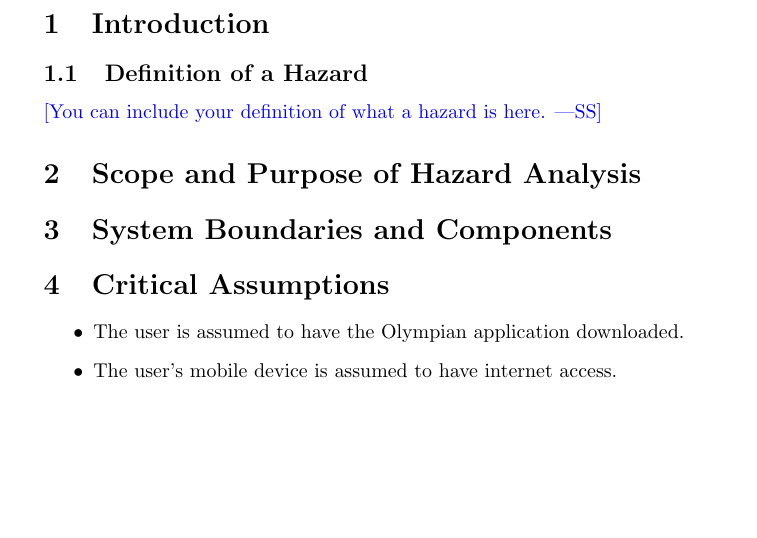
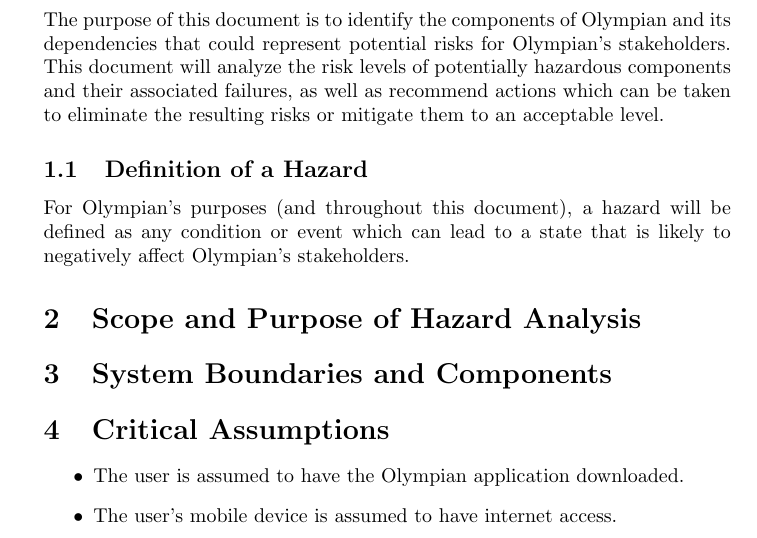
Before and after one commit to dimitritsampiras/olympian-mobile-app, a LaTeX document (docs/HazardAnalysis/HazardAnalysis.tex): part of page 4 of 6, cut at the place of the change, the shorter picture padded with empty space. Compiled offline with pdfLaTeX.

Commit message:
Add Hazard Analysis introduction (#49)
* Add Hazard Analysis introduction

* Update docs/HazardAnalysis/HazardAnalysis.tex

Co-authored-by: JaredB <bentvelj@mcmaster.ca>

```diff
--- a/docs/HazardAnalysis/HazardAnalysis.tex
+++ b/docs/HazardAnalysis/HazardAnalysis.tex
@@ -69,12 +69,12 @@
 
 	\pagenumbering{arabic}
 
-	\wss{You are free to modify this template.}
-
 	\section{Introduction}
 
+	The purpose of this document is to identify the components of Olympian and its dependencies that could represent potential risks for Olympian's stakeholders. This document will analyze the risk levels of potentially hazardous components and their associated failures, as well as recommend actions which can be taken to eliminate the resulting risks or mitigate them to an acceptable level.
+
 	\subsection{Definition of a Hazard}
-	\wss{You can include your definition of what a hazard is here.}
+	For Olympian's purposes (and throughout this document), a hazard will be defined as any condition or event which can lead to a state that is likely to negatively affect Olympian's stakeholders.
 
 	\section{Scope and Purpose of Hazard Analysis}
 
```
